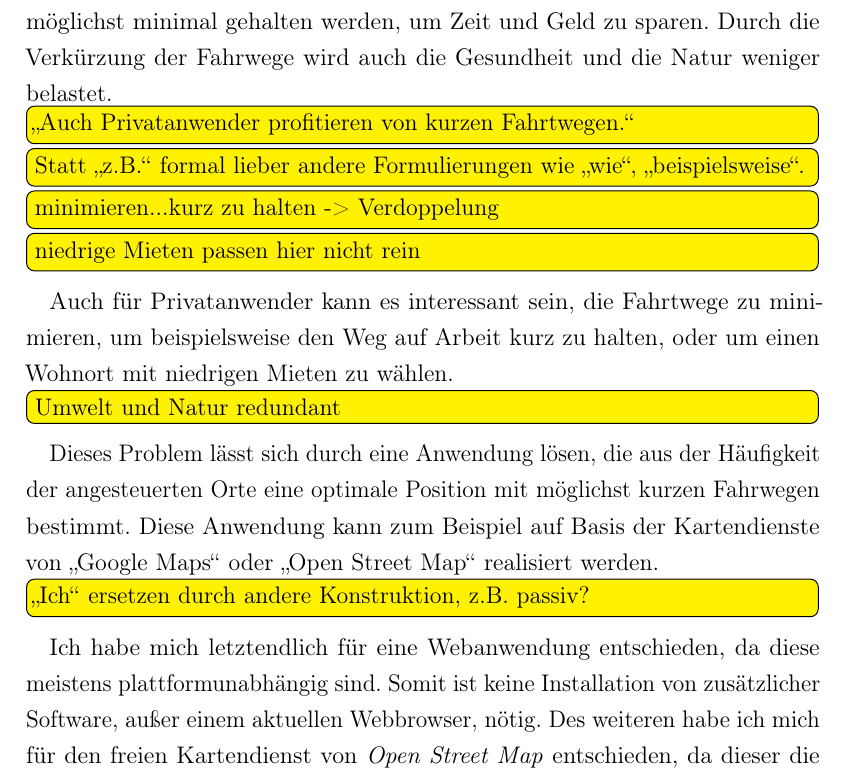
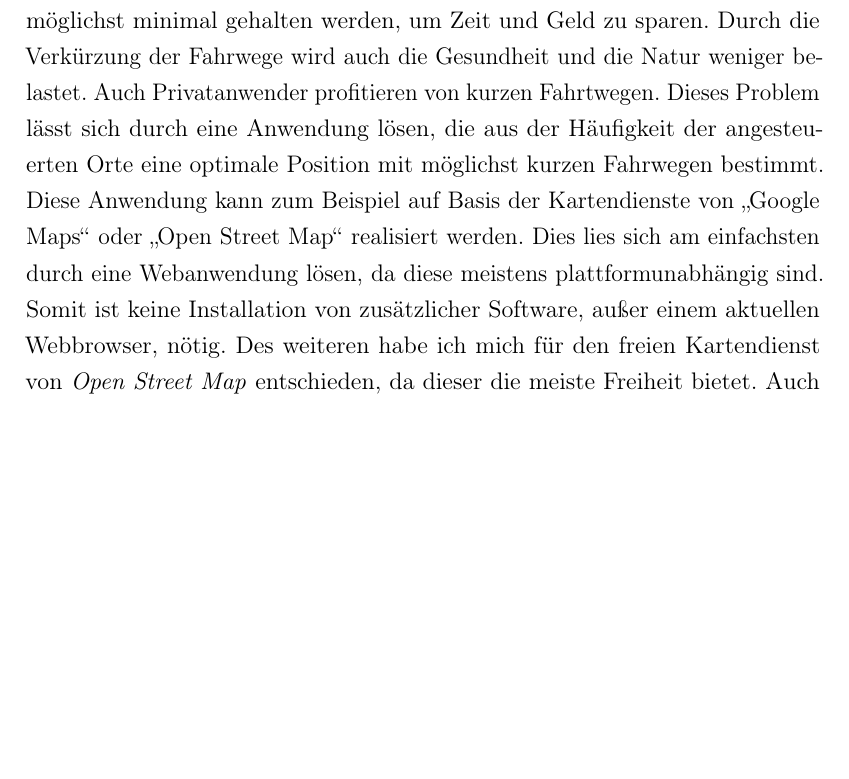
Before and after one commit to GERZAC1002/BeLL, a LaTeX thesis (bell.tex): part of page 5 of 23 before the commit and part of page 5 of 22 after it, cut so that both start at the same text, the shorter picture padded with empty space. Compiled offline with pdfLaTeX.

Commit message:
Some language related changes

```diff
--- a/bell.tex
+++ b/bell.tex
@@ -63,16 +63,10 @@
 Durch den aufstrebenden Online-Versandhandel, wie zum Beispiel durch Online-Versandapotheken, entstehen neue Probleme.
 Die Versandhändler benötigen Lagerhäuser für ihre Waren und die Fahrtwege vom Lager zum Kunden sollten möglichst minimal gehalten werden, um Zeit und Geld zu sparen.
 Durch die Verkürzung der Fahrwege wird auch die Gesundheit und die Natur weniger belastet.
-\todo{"Auch Privatanwender profitieren von kurzen Fahrtwegen."}
-\todo{Statt "z.B." formal lieber andere Formulierungen wie "wie", "beispielsweise".}
-\todo{minimieren...kurz zu halten -> Verdoppelung}
-\todo{niedrige Mieten passen hier nicht rein}
-Auch für Privatanwender kann es interessant sein, die Fahrtwege zu minimieren, um beispielsweise den Weg auf Arbeit kurz zu halten, oder um einen Wohnort mit niedrigen Mieten zu wählen.
-\todo{Umwelt und Natur redundant}
+Auch Privatanwender profitieren von kurzen Fahrtwegen.
 Dieses Problem lässt sich durch eine Anwendung lösen, die aus der Häufigkeit der angesteuerten Orte eine optimale Position mit möglichst kurzen Fahrwegen bestimmt.
 Diese Anwendung kann zum Beispiel auf Basis der Kartendienste von "Google Maps" oder "Open Street Map" realisiert werden.
-\todo{"Ich" ersetzen durch andere Konstruktion, z.B. passiv?}
-Ich habe mich letztendlich für eine Webanwendung entschieden, da diese meistens plattformunabhängig sind.
+Dies lies sich am einfachsten durch eine Webanwendung lösen, da diese meistens plattformunabhängig sind.
 Somit ist keine Installation von zusätzlicher Software, außer einem aktuellen Webbrowser, nötig.
 Des weiteren habe ich mich für den freien Kartendienst von \emph{Open Street Map} entschieden, da dieser die meiste Freiheit bietet.
 Auch gibt es für Open Street Map eine größere Auswahl an Nutzerschnittstellen.
```
